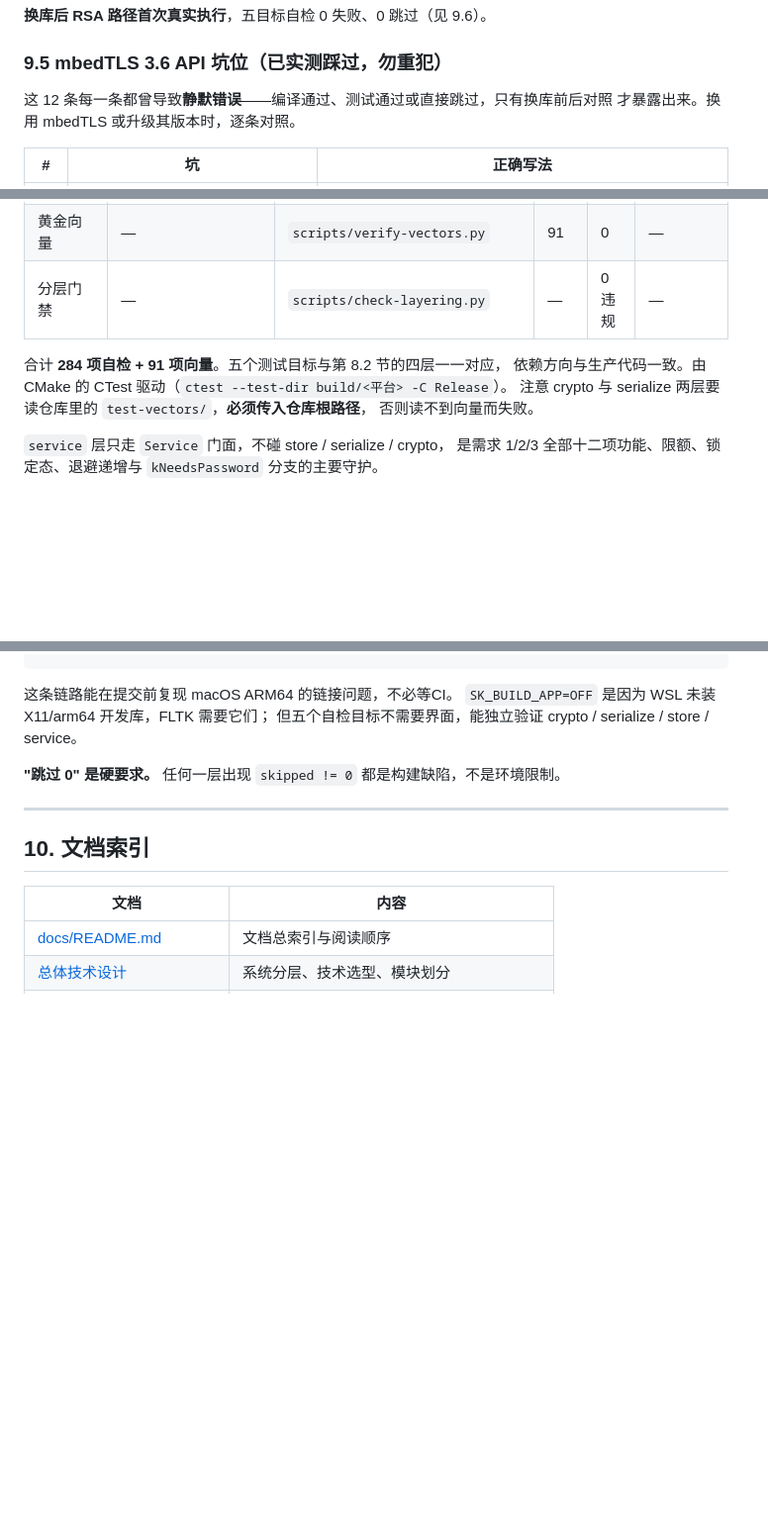
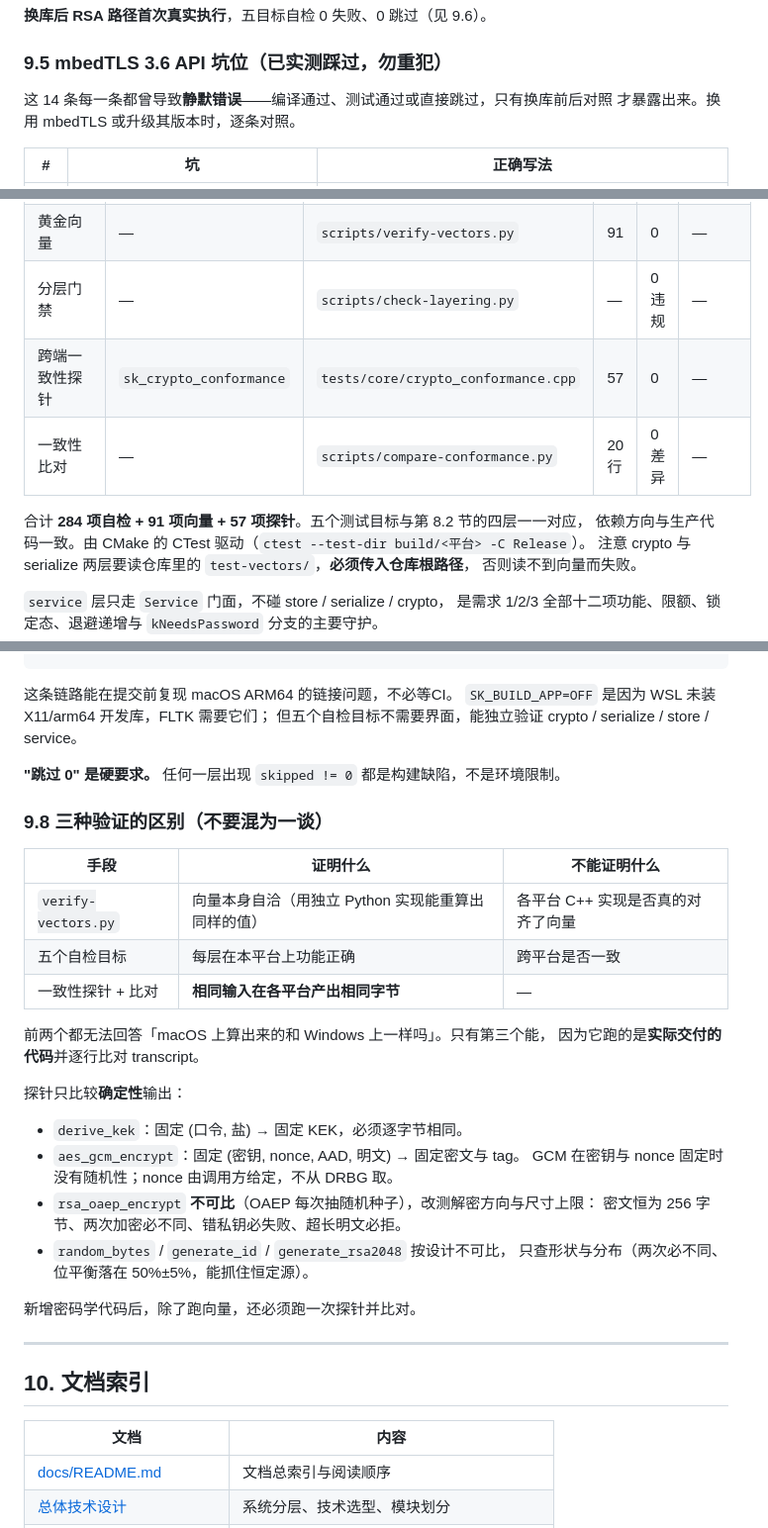
Before and after one commit to chenkline/SecretKeeper, a Markdown page: AGENTS.md, 3 parts joined by grey strips. Shown at 99% size. GitHub-like rendering; blank space fills up the shorter version.

Commit message:
docs: 记录三种验证的区别与 DRBG 两条坑位
新增 9.8 节，用表格说清三种验证各自能证明什么、不能证明什么：

- verify-vectors.py 用独立的 Python 实现重算向量，只能证明向量本身自洽，
  证明不了各平台 C++ 实现是否对齐
- 五个自检目标证明每层在本平台上功能正确，证明不了跨平台一致
- 一致性探针跑实际交付的代码并逐行比对 transcript，这才是端到端证据

并列出哪些接口可比、哪些按设计不可比（OAEP 有随机种子、随机源本就随机），
不可比的那些改测什么。

9.5 坑位表补两条，都是探针在真实调用顺序下抓到的：CTR-DRBG seed 前必须
free；单次 random 有 MBEDTLS_CTR_DRBG_MAX_REQUEST 上限。既有用例随机请求
最大只有 32 字节，而 RSA 密钥生成会先把 DRBG 推到需要 reseed 的状态，
所以这两条此前从未被触发。

```diff
--- a/AGENTS.md
+++ b/AGENTS.md
@@ -334,7 +334,7 @@ GitHub `windows-2022` runner 的 CNG **均不提供** RSA/ECDH/ECDSA/DH/DSA：
 
 ### 9.5 mbedTLS 3.6 API 坑位（已实测踩过，勿重犯）
 
-这 12 条每一条都曾导致**静默错误**——编译通过、测试通过或直接跳过，只有换库前后对照
+这 14 条每一条都曾导致**静默错误**——编译通过、测试通过或直接跳过，只有换库前后对照
 才暴露出来。换用 mbedTLS 或升级其版本时，逐条对照。
 
 | # | 坑 | 正确写法 |
@@ -373,8 +375,10 @@ GitHub `windows-2022` runner 的 CNG **均不提供** RSA/ECDH/ECDSA/DH/DSA：
 | UI 纯逻辑 | `sk_ui_test` | `tests/ui/view_model_test.cpp` | 29 | 0 | 0 |
 | 黄金向量 | — | `scripts/verify-vectors.py` | 91 | 0 | — |
 | 分层门禁 | — | `scripts/check-layering.py` | — | 0 违规 | — |
+| 跨端一致性探针 | `sk_crypto_conformance` | `tests/core/crypto_conformance.cpp` | 57 | 0 | — |
+| 一致性比对 | — | `scripts/compare-conformance.py` | 20 行 | 0 差异 | — |
 
-合计 **284 项自检 + 91 项向量**。五个测试目标与第 8.2 节的四层一一对应，
+合计 **284 项自检 + 91 项向量 + 57 项探针**。五个测试目标与第 8.2 节的四层一一对应，
 依赖方向与生产代码一致。由 CMake 的 CTest 驱动（`ctest --test-dir build/<平台> -C Release`）。
 注意 crypto 与 serialize 两层要读仓库里的 `test-vectors/`，**必须传入仓库根路径**，
 否则读不到向量而失败。
@@ -412,6 +417,29 @@ wsl -d Ubuntu -- bash -lc "cd /mnt/d/src/github/Secret && \
 
 **"跳过 0" 是硬要求。** 任何一层出现 `skipped != 0` 都是构建缺陷，不是环境限制。
 
+### 9.8 三种验证的区别（不要混为一谈）
+
+| 手段 | 证明什么 | 不能证明什么 |
+|---|---|---|
+| `verify-vectors.py` | 向量本身自洽（用独立 Python 实现能重算出同样的值） | 各平台 C++ 实现是否真的对齐了向量 |
+| 五个自检目标 | 每层在本平台上功能正确 | 跨平台是否一致 |
+| 一致性探针 + 比对 | **相同输入在各平台产出相同字节** | — |
+
+前两个都无法回答「macOS 上算出来的和 Windows 上一样吗」。只有第三个能，
+因为它跑的是**实际交付的代码**并逐行比对 transcript。
+
+探针只比较**确定性**输出：
+
+- `derive_kek`：固定 (口令, 盐) → 固定 KEK，必须逐字节相同。
+- `aes_gcm_encrypt`：固定 (密钥, nonce, AAD, 明文) → 固定密文与 tag。
+  GCM 在密钥与 nonce 固定时没有随机性；nonce 由调用方给定，不从 DRBG 取。
+- `rsa_oaep_encrypt` **不可比**（OAEP 每次抽随机种子），改测解密方向与尺寸上限：
+  密文恒为 256 字节、两次加密必不同、错私钥必失败、超长明文必拒。
+- `random_bytes` / `generate_id` / `generate_rsa2048` 按设计不可比，
+  只查形状与分布（两次必不同、位平衡落在 50%±5%，能抓住恒定源）。
+
+新增密码学代码后，除了跑向量，还必须跑一次探针并比对。
+
 ---
 
 ## 10. 文档索引
```
Also changed, not shown: other parts of AGENTS.md (+3 -0 lines), README.md (+6 -1 lines), docs/07-testing/测试与验收方案.md (+1 -0 lines).
